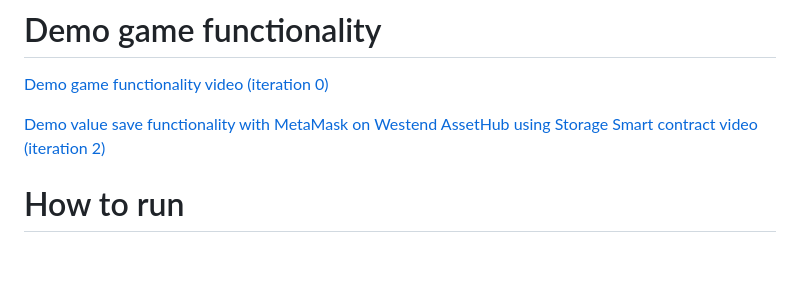
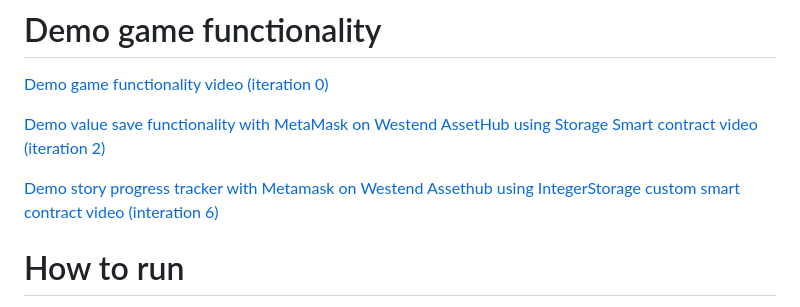
Before and after one commit to JasmineSJYThompson/polkadot-cyoa-game, a Markdown page: README.md, the part around the change. GitHub-like rendering; blank space fills up the shorter version.

```diff
--- a/README.md
+++ b/README.md
@@ -40,6 +40,8 @@ Many narrative games fail to provide permanence or ownership of player choices.
 
 [Demo value save functionality with MetaMask on Westend AssetHub using Storage Smart contract video (iteration 2)](https://youtu.be/egZqN9xHS_g)
 
+[Demo story progress tracker with Metamask on Westend Assethub using IntegerStorage custom smart contract video (interation 6)](https://youtu.be/y4dbvF7GeIE)
+
 # How to run
 
 To run any of the iterationn:
```
